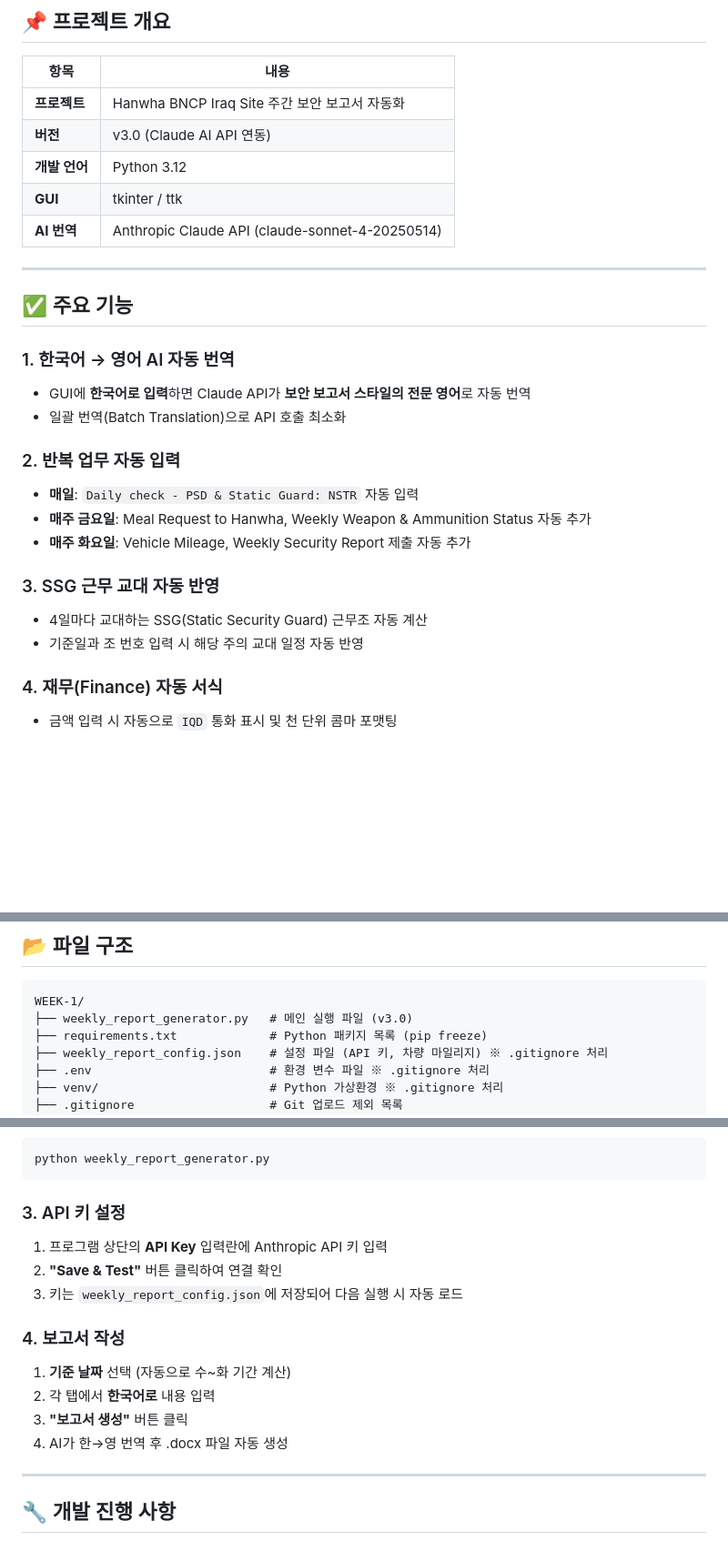
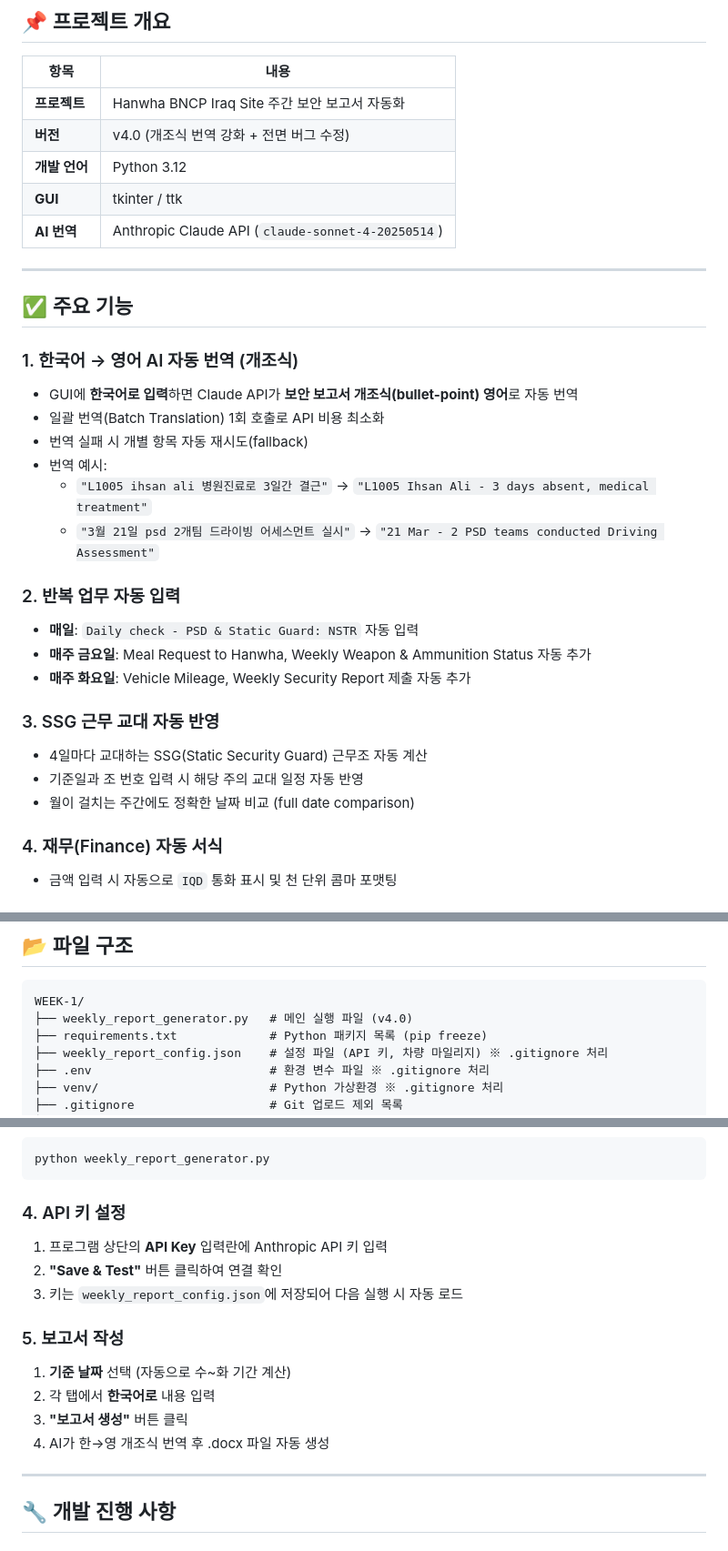
Before and after one commit to junyoungjang-kor/WEEK-1, a Markdown page: README.md, 3 parts joined by grey strips. Shown at 91% size. Rendered like a GitHub page; blank space fills up the shorter version.

````diff
--- a/README.md
+++ b/README.md
@@ -9,18 +9,22 @@ Hanwha BNCP 이라크 현장 주간 보안 보고서(Weekly Security Report)를
 | 항목 | 내용 |
 |------|------|
 | **프로젝트** | Hanwha BNCP Iraq Site 주간 보안 보고서 자동화 |
-| **버전** | v3.0 (Claude AI API 연동) |
+| **버전** | v4.0 (개조식 번역 강화 + 전면 버그 수정) |
 | **개발 언어** | Python 3.12 |
 | **GUI** | tkinter / ttk |
-| **AI 번역** | Anthropic Claude API (claude-sonnet-4-20250514) |
+| **AI 번역** | Anthropic Claude API (`claude-sonnet-4-20250514`) |
 
 ---
 
 ## ✅ 주요 기능
 
-### 1. 한국어 → 영어 AI 자동 번역
-- GUI에 **한국어로 입력**하면 Claude API가 **보안 보고서 스타일의 전문 영어**로 자동 번역
-- 일괄 번역(Batch Translation)으로 API 호출 최소화
+### 1. 한국어 → 영어 AI 자동 번역 (개조식)
+- GUI에 **한국어로 입력**하면 Claude API가 **보안 보고서 개조식(bullet-point) 영어**로 자동 번역
+- 일괄 번역(Batch Translation) 1회 호출로 API 비용 최소화
+- 번역 실패 시 개별 항목 자동 재시도(fallback)
+- 번역 예시:
+  - `"L1005 ihsan ali 병원진료로 3일간 결근"` → `"L1005 Ihsan Ali - 3 days absent, medical treatment"`
+  - `"3월 21일 psd 2개팀 드라이빙 어세스먼트 실시"` → `"21 Mar - 2 PSD teams conducted Driving Assessment"`
 
 ### 2. 반복 업무 자동 입력
 - **매일**: `Daily check - PSD & Static Guard: NSTR` 자동 입력
@@ -30,6 +34,7 @@ Hanwha BNCP 이라크 현장 주간 보안 보고서(Weekly Security Report)를
 ### 3. SSG 근무 교대 자동 반영
 - 4일마다 교대하는 SSG(Static Security Guard) 근무조 자동 계산
 - 기준일과 조 번호 입력 시 해당 주의 교대 일정 자동 반영
+- 월이 걸치는 주간에도 정확한 날짜 비교 (full date comparison)
 
 ### 4. 재무(Finance) 자동 서식
 - 금액 입력 시 자동으로 `IQD` 통화 표시 및 천 단위 콤마 포맷팅
@@ -50,7 +55,7 @@ Hanwha BNCP 이라크 현장 주간 보안 보고서(Weekly Security Report)를
 
 ```
 WEEK-1/
-├── weekly_report_generator.py   # 메인 실행 파일 (v3.0)
+├── weekly_report_generator.py   # 메인 실행 파일 (v4.0)
 ├── requirements.txt             # Python 패키지 목록 (pip freeze)
 ├── weekly_report_config.json    # 설정 파일 (API 키, 차량 마일리지) ※ .gitignore 처리
 ├── .env                         # 환경 변수 파일 ※ .gitignore 처리
@@ -105,16 +110,16 @@ pip install -r requirements.txt
 python weekly_report_generator.py
 ```
 
-### 3. API 키 설정
+### 4. API 키 설정
 1. 프로그램 상단의 **API Key** 입력란에 Anthropic API 키 입력
 2. **"Save & Test"** 버튼 클릭하여 연결 확인
 3. 키는 `weekly_report_config.json`에 저장되어 다음 실행 시 자동 로드
 
-### 4. 보고서 작성
+### 5. 보고서 작성
 1. **기준 날짜** 선택 (자동으로 수~화 기간 계산)
 2. 각 탭에서 **한국어로** 내용 입력
 3. **"보고서 생성"** 버튼 클릭
-4. AI가 한→영 번역 후 .docx 파일 자동 생성
+4. AI가 한→영 개조식 번역 후 .docx 파일 자동 생성
 
 ---
 
````
Also changed, not shown: other parts of README.md (+54 -1 lines).
